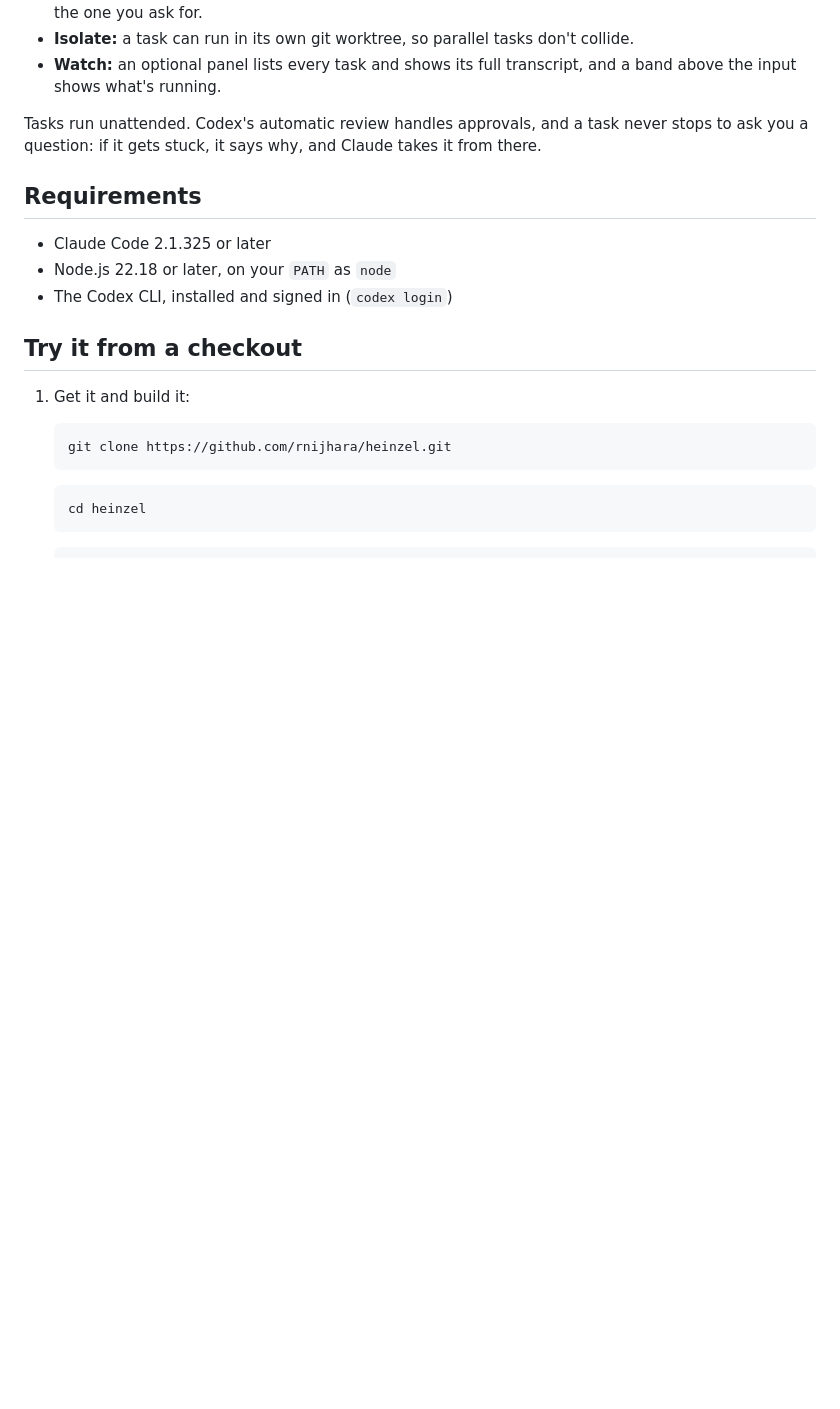
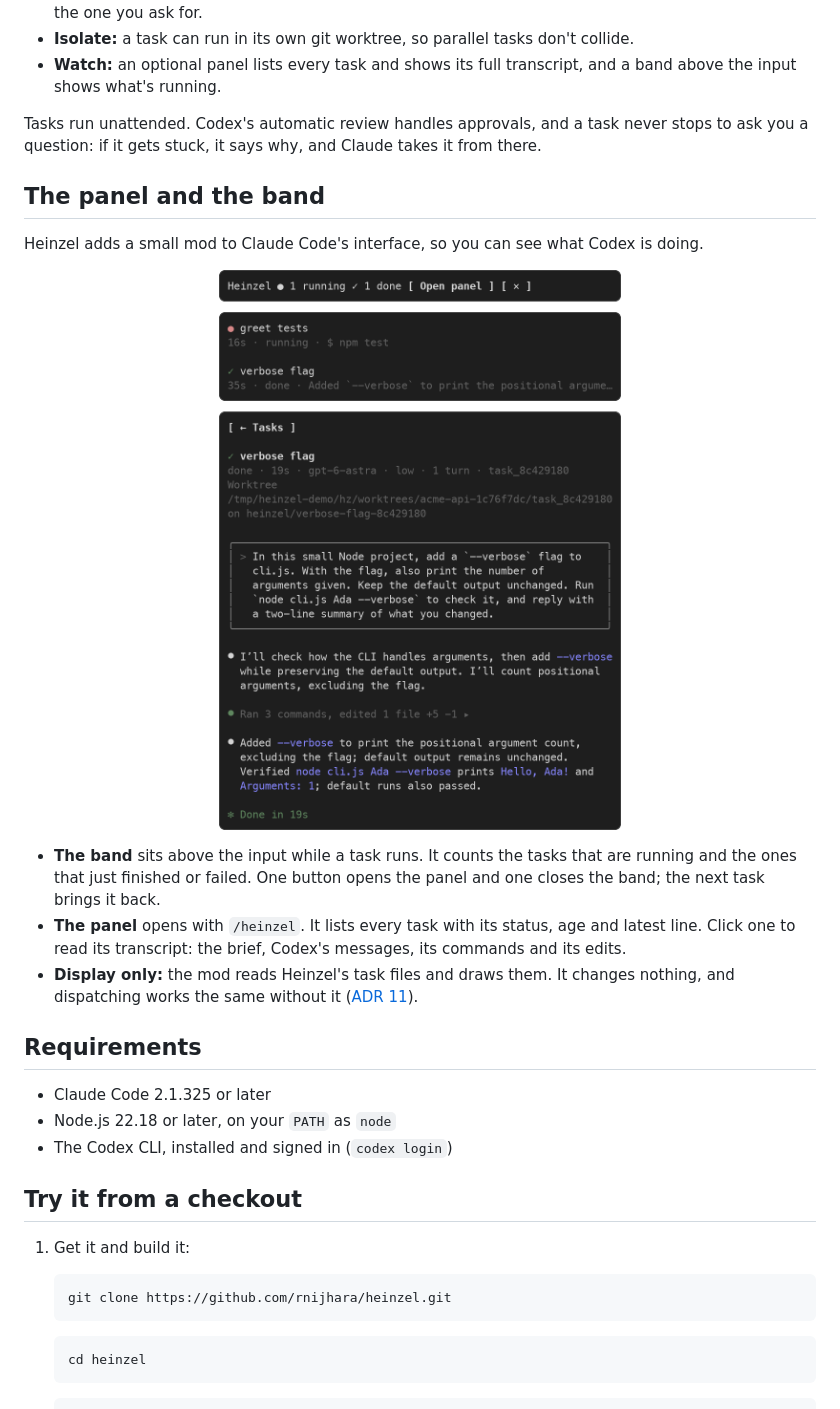
Before and after one commit to rnijhara/heinzel, a Markdown page: README.md, the part around the change. GitHub-like rendering; pictures changed too: docs/assets/panel.png (added); blank space fills up the shorter version.

Commit message:
docs(readme): describe the panel and the band
The README only mentioned the panel in passing, so a newcomer couldn't
tell that the plugin adds a mod to Claude Code's interface, what it
shows, or that it is display-only.

Adds a short section with a screenshot of the band, the task list and a
task's transcript, taken from a terminal session with two demo tasks.

```diff
--- a/README.md
+++ b/README.md
@@ -19,6 +19,18 @@ Named after the Heinzelmännchen of Cologne, house spirits who quietly finished
 - **Watch:** an optional panel lists every task and shows its full transcript, and a band above the input shows what's running.
 
 Tasks run unattended. Codex's automatic review handles approvals, and a task never stops to ask you a question: if it gets stuck, it says why, and Claude takes it from there.
+
+## The panel and the band
+
+Heinzel adds a small mod to Claude Code's interface, so you can see what Codex is doing.
+
+<p align="center">
+  <img src="docs/assets/panel.png" width="520" alt="Three crops from a terminal session. The band reads: Heinzel, 1 running, 1 done, with Open panel and close buttons. The panel lists two tasks, one running and one done. A task's transcript shows the brief, Codex's messages, a folded group of three commands and one edit, and the final message.">
+</p>
+
+- **The band** sits above the input while a task runs. It counts the tasks that are running and the ones that just finished or failed. One button opens the panel and one closes the band; the next task brings it back.
+- **The panel** opens with `/heinzel`. It lists every task with its status, age and latest line. Click one to read its transcript: the brief, Codex's messages, its commands and its edits.
+- **Display only:** the mod reads Heinzel's task files and draws them. It changes nothing, and dispatching works the same without it ([ADR 11](docs/adr/0011-display-mod.md)).
 
 ## Requirements
 
```
